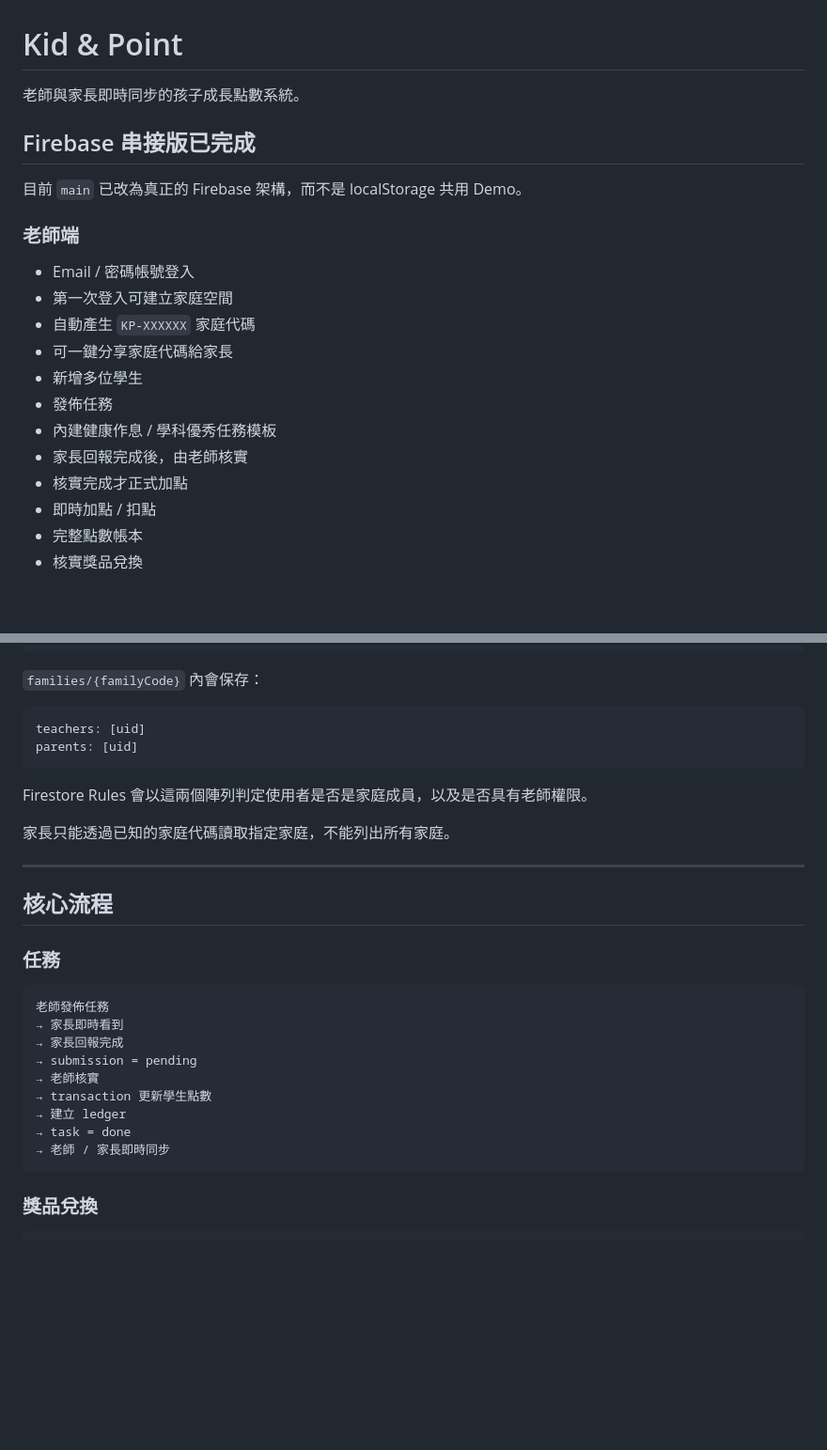
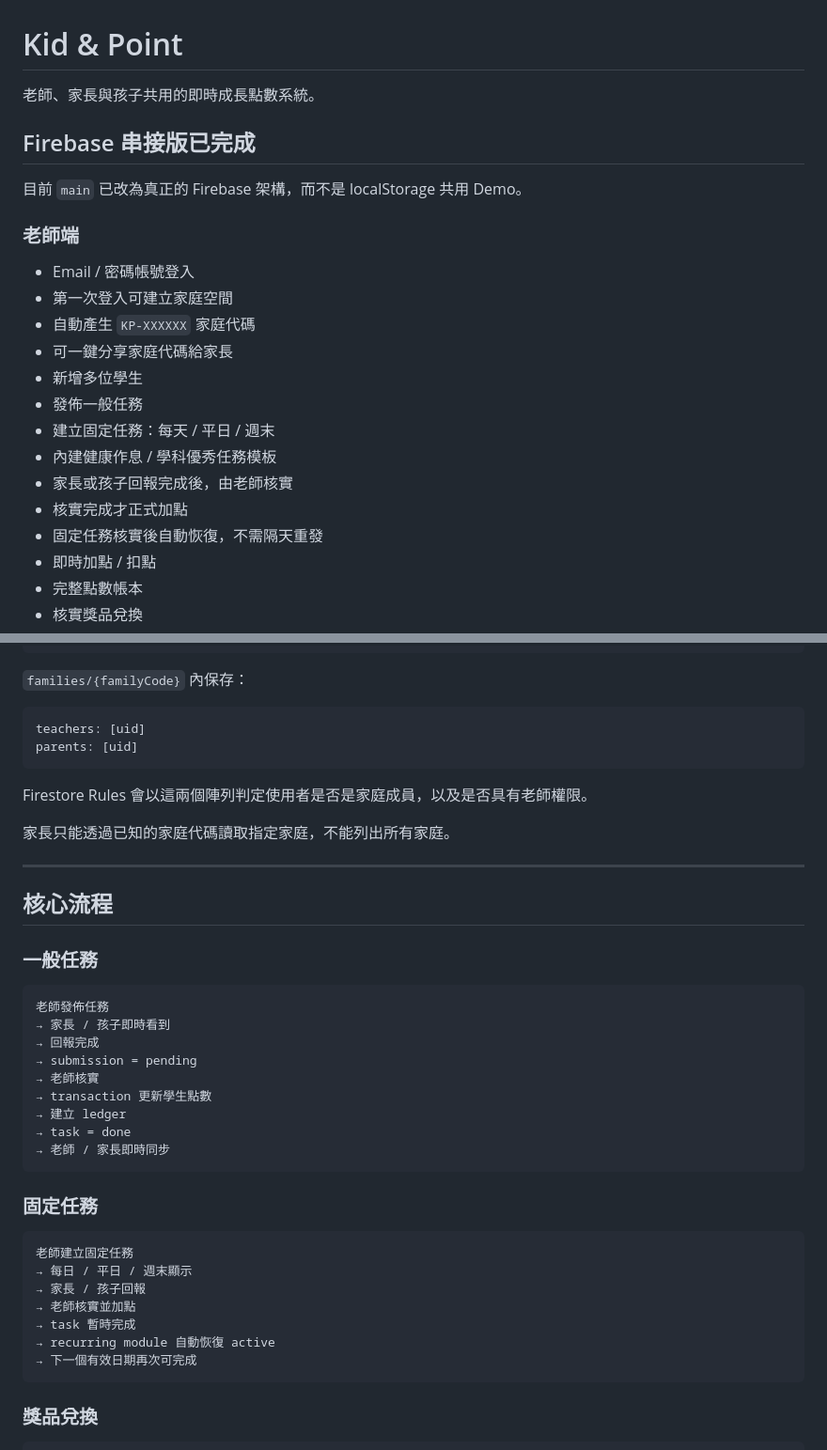
Before and after one commit to xieyaozhong/Kid-and-point, a Markdown page: README.md, 2 parts joined by grey strips. Shown at 94% size. GitHub-like rendering; blank space fills up the shorter version.

````diff
--- a/README.md
+++ b/README.md
@@ -1,6 +1,6 @@
 # Kid & Point
 
-老師與家長即時同步的孩子成長點數系統。
+老師、家長與孩子共用的即時成長點數系統。
 
 ## Firebase 串接版已完成
 
@@ -13,10 +13,12 @@
 - 自動產生 `KP-XXXXXX` 家庭代碼
 - 可一鍵分享家庭代碼給家長
 - 新增多位學生
-- 發佈任務
+- 發佈一般任務
+- 建立固定任務：每天 / 平日 / 週末
 - 內建健康作息 / 學科優秀任務模板
-- 家長回報完成後，由老師核實
+- 家長或孩子回報完成後，由老師核實
 - 核實完成才正式加點
+- 固定任務核實後自動恢復，不需隔天重發
 - 即時加點 / 扣點
 - 完整點數帳本
 - 核實獎品兌換
@@ -173,7 +174,7 @@ families/{familyCode}
 └─ ledger/{entryId}
 ```
 
-`families/{familyCode}` 內會保存：
+`families/{familyCode}` 內保存：
 
 ```text
 teachers: [uid]
@@ -188,18 +189,30 @@ Firestore Rules 會以這兩個陣列判定使用者是否是家庭成員，以
 
 ## 核心流程
 
-### 任務
+### 一般任務
 
 ```text
 老師發佈任務
-→ 家長即時看到
-→ 家長回報完成
+→ 家長 / 孩子即時看到
+→ 回報完成
 → submission = pending
 → 老師核實
 → transaction 更新學生點數
 → 建立 ledger
 → task = done
 → 老師 / 家長即時同步
+```
+
+### 固定任務
+
+```text
+老師建立固定任務
+→ 每日 / 平日 / 週末顯示
+→ 家長 / 孩子回報
+→ 老師核實並加點
+→ task 暫時完成
+→ recurring module 自動恢復 active
+→ 下一個有效日期再次可完成
 ```
 
 ### 獎品兌換
````
Also changed, not shown: other parts of README.md (+75 -67 lines).
